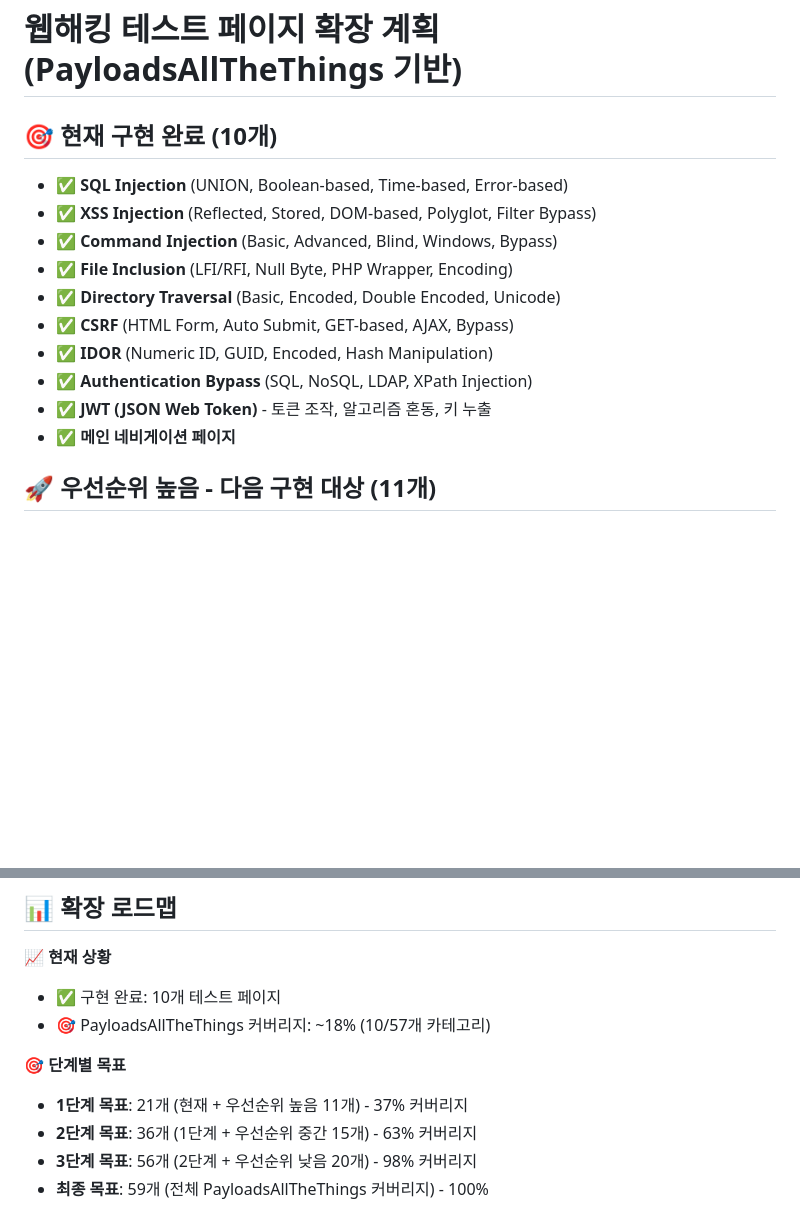
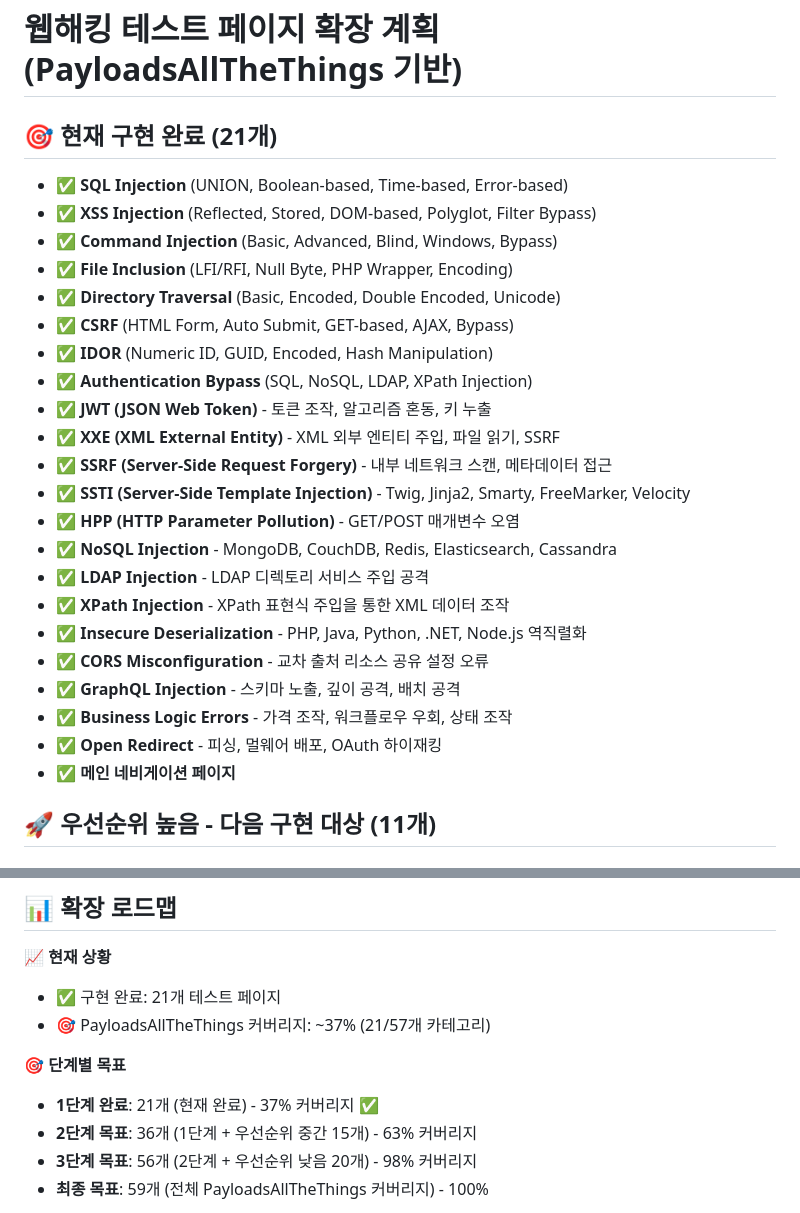
Before and after one commit to Mkway/S_WEB_Project, a Markdown page: TODO.md, 2 parts joined by grey strips. Drawn GitHub-style; blank space fills up the shorter version.

```diff
--- a/TODO.md
+++ b/TODO.md
@@ -1,6 +1,6 @@
 # 웹해킹 테스트 페이지 확장 계획 (PayloadsAllTheThings 기반)
 
-## 🎯 현재 구현 완료 (10개)
+## 🎯 현재 구현 완료 (21개)
 - ✅ **SQL Injection** (UNION, Boolean-based, Time-based, Error-based)
 - ✅ **XSS Injection** (Reflected, Stored, DOM-based, Polyglot, Filter Bypass)
 - ✅ **Command Injection** (Basic, Advanced, Blind, Windows, Bypass)
@@ -10,6 +10,18 @@
 - ✅ **IDOR** (Numeric ID, GUID, Encoded, Hash Manipulation)
 - ✅ **Authentication Bypass** (SQL, NoSQL, LDAP, XPath Injection)
 - ✅ **JWT (JSON Web Token)** - 토큰 조작, 알고리즘 혼동, 키 누출
+- ✅ **XXE (XML External Entity)** - XML 외부 엔티티 주입, 파일 읽기, SSRF
+- ✅ **SSRF (Server-Side Request Forgery)** - 내부 네트워크 스캔, 메타데이터 접근
+- ✅ **SSTI (Server-Side Template Injection)** - Twig, Jinja2, Smarty, FreeMarker, Velocity
+- ✅ **HPP (HTTP Parameter Pollution)** - GET/POST 매개변수 오염
+- ✅ **NoSQL Injection** - MongoDB, CouchDB, Redis, Elasticsearch, Cassandra
+- ✅ **LDAP Injection** - LDAP 디렉토리 서비스 주입 공격
+- ✅ **XPath Injection** - XPath 표현식 주입을 통한 XML 데이터 조작
+- ✅ **Insecure Deserialization** - PHP, Java, Python, .NET, Node.js 역직렬화
+- ✅ **CORS Misconfiguration** - 교차 출처 리소스 공유 설정 오류
+- ✅ **GraphQL Injection** - 스키마 노출, 깊이 공격, 배치 공격
+- ✅ **Business Logic Errors** - 가격 조작, 워크플로우 우회, 상태 조작
+- ✅ **Open Redirect** - 피싱, 멀웨어 배포, OAuth 하이재킹
 - ✅ **메인 네비게이션 페이지**
 
 ## 🚀 우선순위 높음 - 다음 구현 대상 (11개)
@@ -149,11 +161,11 @@
 ## 📊 확장 로드맵
 
 **📈 현재 상황**
-- ✅ 구현 완료: 10개 테스트 페이지
-- 🎯 PayloadsAllTheThings 커버리지: ~18% (10/57개 카테고리)
+- ✅ 구현 완료: 21개 테스트 페이지
+- 🎯 PayloadsAllTheThings 커버리지: ~37% (21/57개 카테고리)
 
 **🎯 단계별 목표**
-- **1단계 목표**: 21개 (현재 + 우선순위 높음 11개) - 37% 커버리지
+- **1단계 완료**: 21개 (현재 완료) - 37% 커버리지 ✅
 - **2단계 목표**: 36개 (1단계 + 우선순위 중간 15개) - 63% 커버리지
 - **3단계 목표**: 56개 (2단계 + 우선순위 낮음 20개) - 98% 커버리지
 - **최종 목표**: 59개 (전체 PayloadsAllTheThings 커버리지) - 100%
```
Also changed, not shown: README.md (+16 -4 lines).
